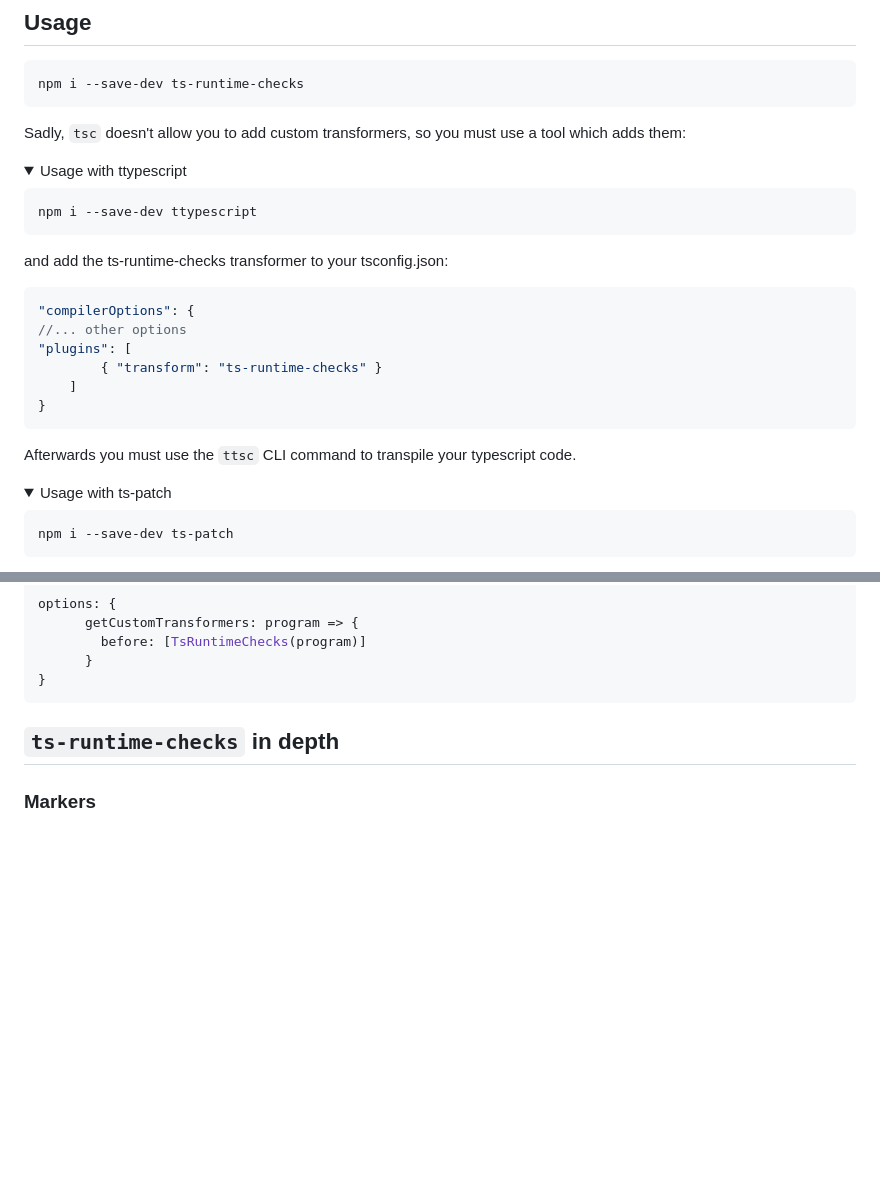
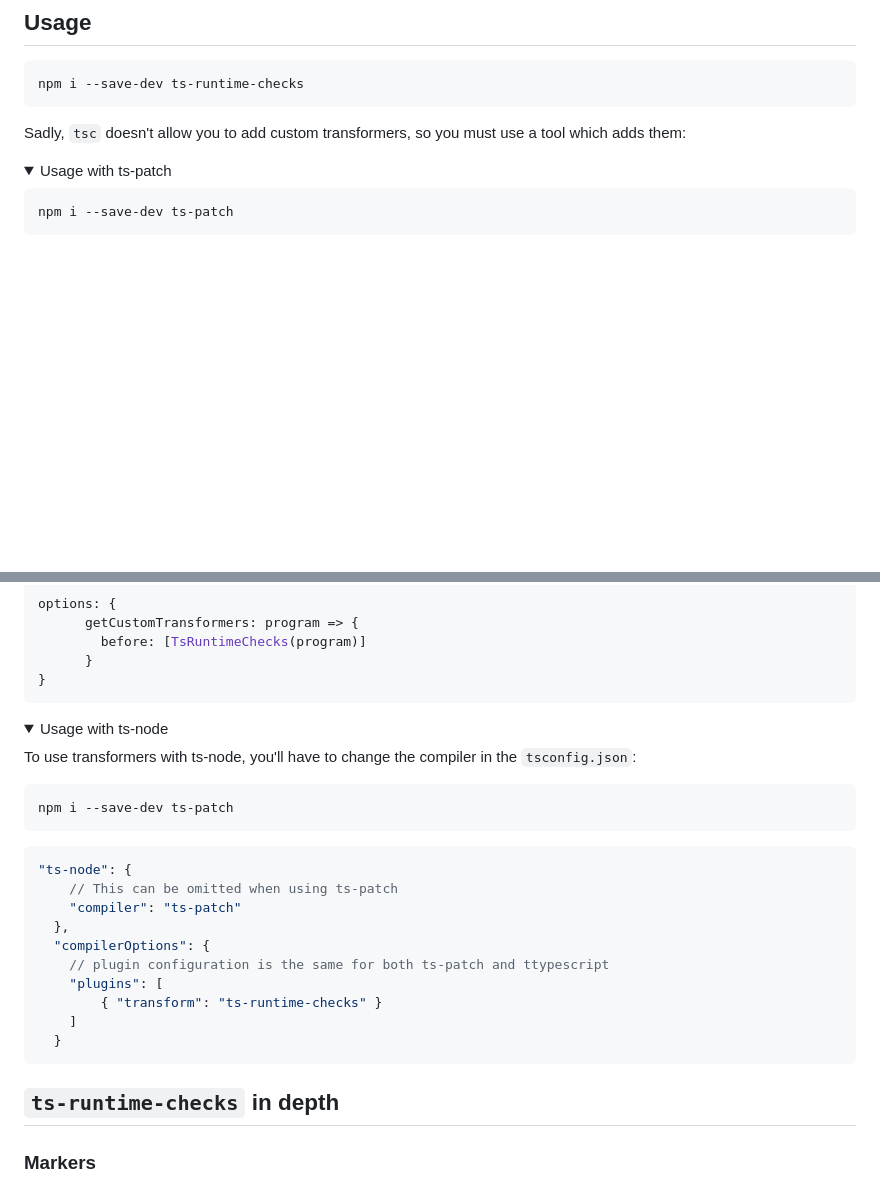
Before and after one commit to GoogleFeud/ts-runtime-checks, a Markdown page: README.md, 2 parts joined by grey strips. Rendered like a GitHub page; folded sections open; blank space fills up the shorter version.

````diff
--- a/README.md
+++ b/README.md
@@ -37,27 +37,6 @@ npm i --save-dev ts-runtime-checks
 Sadly, `tsc` doesn't allow you to add custom transformers, so you must use a tool which adds them:
 
 <details>
-    <summary>Usage with ttypescript</summary>
-
-```
-npm i --save-dev ttypescript
-```
-
-and add the ts-runtime-checks transformer to your tsconfig.json:
-
-```json
-"compilerOptions": {
-//... other options
-"plugins": [
-        { "transform": "ts-runtime-checks" }
-    ]
-}
-```
-
-Afterwards you must use the `ttsc` CLI command to transpile your typescript code.
-</details>
-
-<details>
     <summary>Usage with ts-patch</summary>
 
 ```
@@ -89,6 +68,29 @@ options: {
         before: [TsRuntimeChecks(program)]
       }
 }
+```
+</details>
+
+<details>
+    <summary>Usage with ts-node</summary>
+
+To use transformers with ts-node, you'll have to change the compiler in the `tsconfig.json`:
+
+```
+npm i --save-dev ts-patch
+```
+
+```json
+"ts-node": {
+    // This can be omitted when using ts-patch
+    "compiler": "ts-patch"
+  },
+  "compilerOptions": {
+    // plugin configuration is the same for both ts-patch and ttypescript
+    "plugins": [
+        { "transform": "ts-runtime-checks" }
+    ]
+  }
 ```
 </details>
 
````
